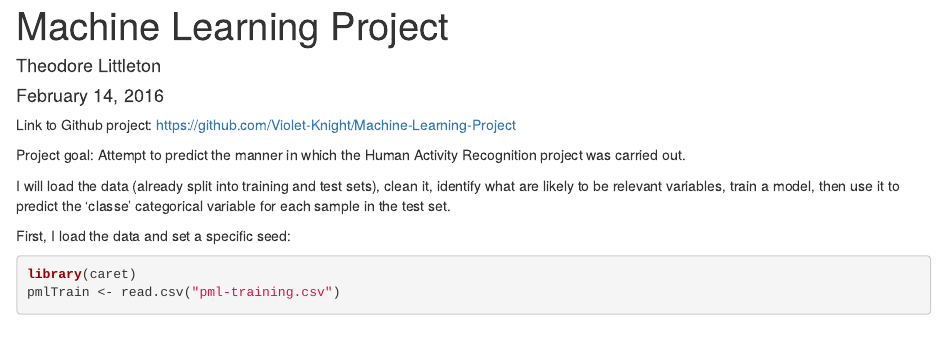
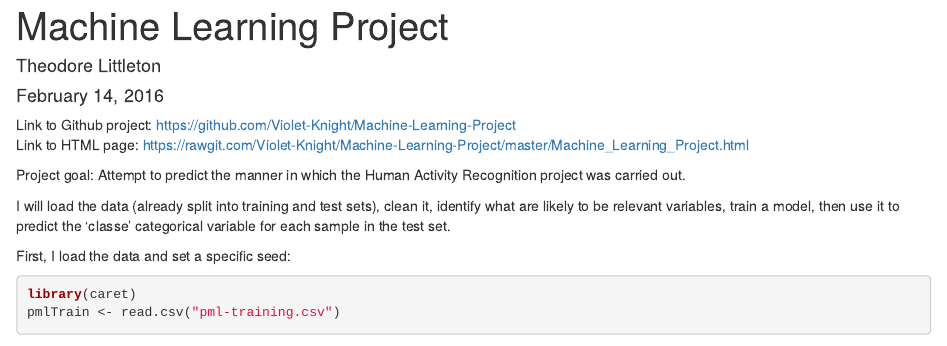
Before and after one commit to Violet-Knight/Machine-Learning-Project, an R Markdown document (Machine Learning Project.Rmd): the page in a window 1100 px wide, from its top. Rendered offline with R 4.5, knitr and Pandoc, with nearby package versions; some code elsewhere in the file could not run offline.

Commit message:
Added links

```diff
--- a/Machine Learning Project.Rmd
+++ b/Machine Learning Project.Rmd
@@ -1,11 +1,12 @@
-Link to Github project: <a href="https://github.com/Violet-Knight/Machine-Learning-Project">https://github.com/Violet-Knight/Machine-Learning-Project</a>
-
 ---
 title: "Machine Learning Project"
 author: "Theodore Littleton"
 date: "February 14, 2016"
 output: html_document
 ---
+
+Link to Github project: <a href="https://github.com/Violet-Knight/Machine-Learning-Project">https://github.com/Violet-Knight/Machine-Learning-Project</a>
+Link to HTML page: <a href="https://rawgit.com/Violet-Knight/Machine-Learning-Project/master/Machine_Learning_Project.html">https://rawgit.com/Violet-Knight/Machine-Learning-Project/master/Machine_Learning_Project.html</a>
 
 Project goal: Attempt to predict the manner in which the Human Activity Recognition project was carried out.
 
```
Also changed, not shown: Machine_Learning_Project.html, Machine_Learning_Project_files/figure-html/plots-1 4.png (added).
